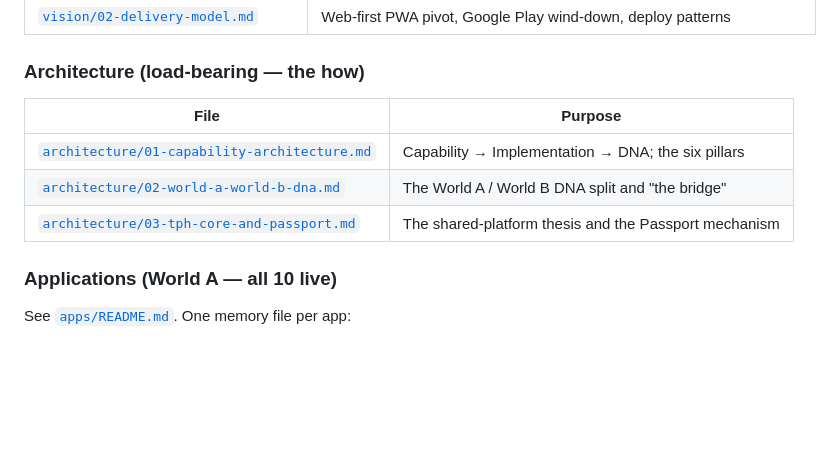
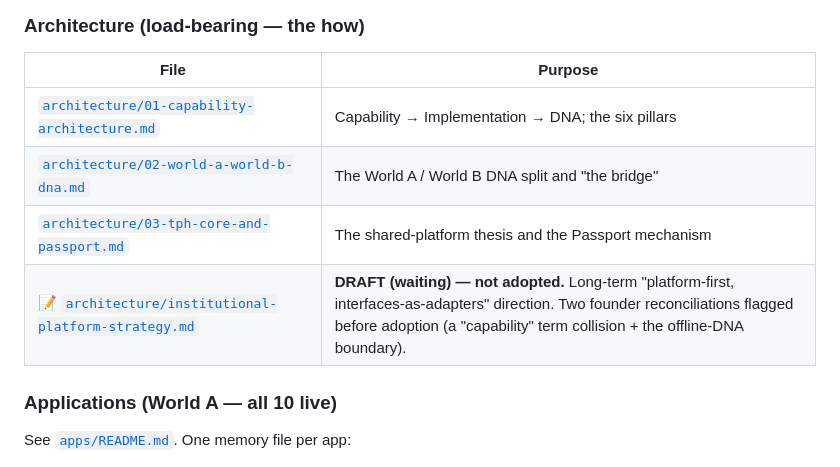
Before and after one commit to ARISAN-SIFISO-TECHNOLOGY-EDUCATION/peoples-home-web, a Markdown page: brain/README.md, the part around the change. Rendered like a GitHub page; blank space fills up the shorter version.

```diff
--- a/brain/README.md
+++ b/brain/README.md
@@ -102,6 +102,7 @@ If you are continuing from a previous session → `brain/SESSION_HANDOFF.md`
 | [`architecture/01-capability-architecture.md`](./architecture/01-capability-architecture.md) | Capability → Implementation → DNA; the six pillars |
 | [`architecture/02-world-a-world-b-dna.md`](./architecture/02-world-a-world-b-dna.md) | The World A / World B DNA split and "the bridge" |
 | [`architecture/03-tph-core-and-passport.md`](./architecture/03-tph-core-and-passport.md) | The shared-platform thesis and the Passport mechanism |
+| 📝 [`architecture/institutional-platform-strategy.md`](./architecture/institutional-platform-strategy.md) | **DRAFT (waiting) — not adopted.** Long-term "platform-first, interfaces-as-adapters" direction. Two founder reconciliations flagged before adoption (a "capability" term collision + the offline-DNA boundary). |
 
 ### Applications (World A — all 10 live)
 
```
Also changed, not shown: brain/architecture/01-capability-architecture.md (+5 -0 lines), brain/architecture/institutional-platform-strategy.md (added, +520 -0 lines).
